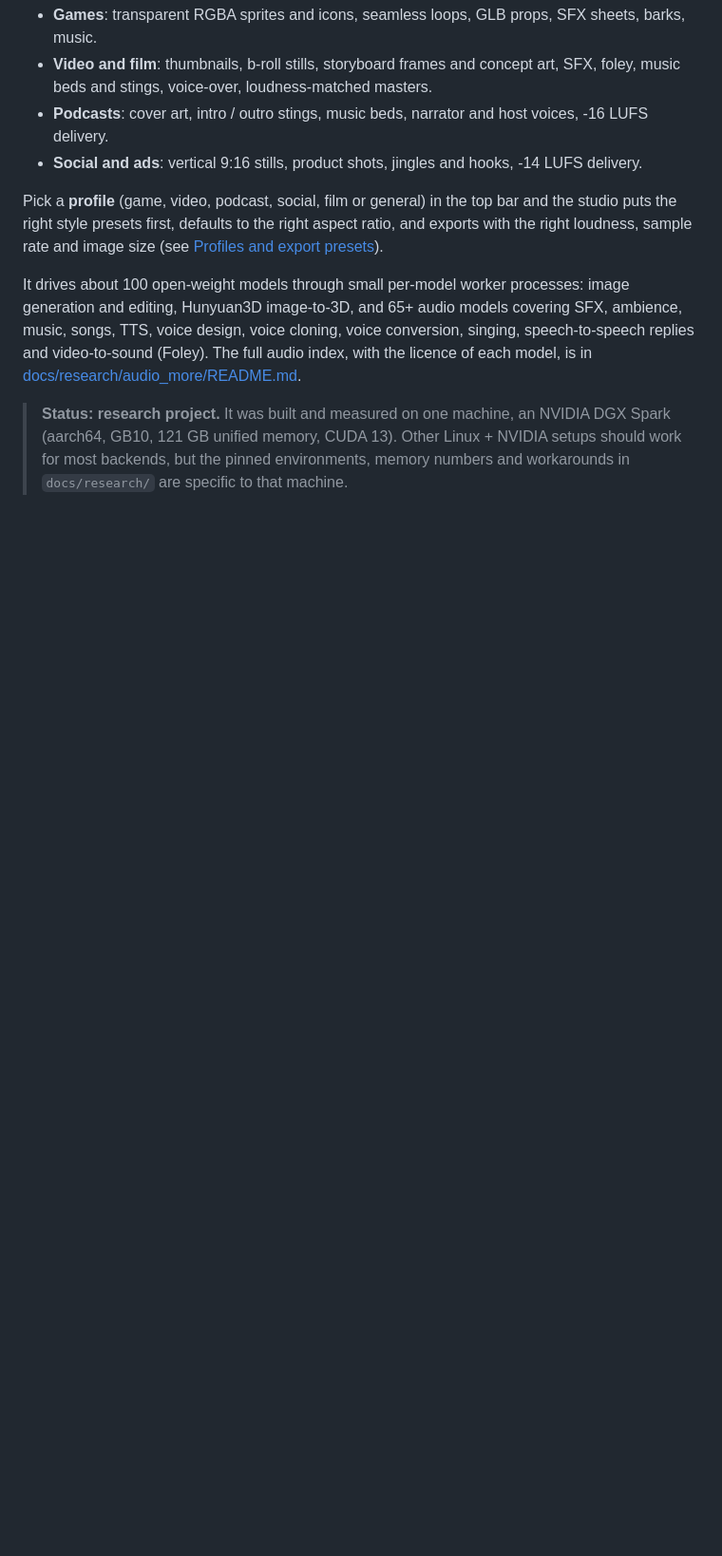
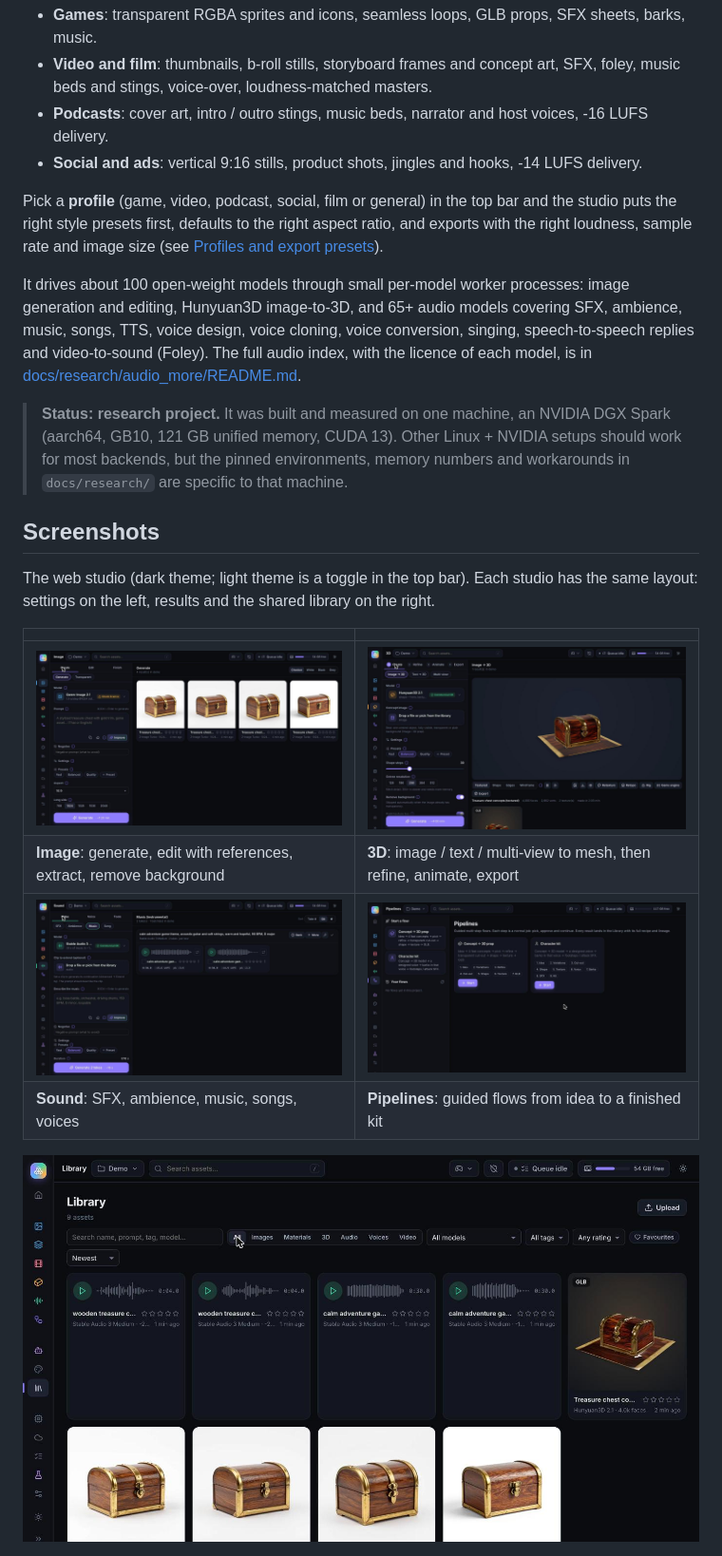
Before and after one commit to utain/open-asset-studio, a Markdown page: README.md, the part around one of its changes. Shown at 95% size. GitHub-like rendering; pictures changed too: docs/img/3d.jpg (added), docs/img/image.jpg (added), docs/img/library.jpg (added); blank space fills up the shorter version.

Commit message:
docs: add Studio screenshots with example results
Co-Authored-By: Claude Sonnet 5.5 <noreply@anthropic.com>

```diff
--- a/README.md
+++ b/README.md
@@ -22,3 +22,18 @@ licence of each model, is in [docs/research/audio_more/README.md](docs/research/
 > **Status: research project.** It was built and measured on one machine, an NVIDIA DGX Spark
 > (aarch64, GB10, 121 GB unified memory, CUDA 13). Other Linux + NVIDIA setups should work for most backends, but
 > the pinned environments, memory numbers and workarounds in `docs/research/` are specific to that machine.
+
+## Screenshots
+
+The web studio (dark theme; light theme is a toggle in the top bar). Each studio has the same layout: settings on the
+left, results and the shared library on the right.
+
+| | |
+|---|---|
+| ![Image studio: generate, edit, extract and remove backgrounds](docs/img/image.jpg) | ![3D studio: image or text to a textured GLB](docs/img/3d.jpg) |
+| **Image**: generate, edit with references, extract, remove background | **3D**: image / text / multi-view to mesh, then refine, animate, export |
+| ![Sound studio: SFX, ambience, music and songs](docs/img/sound.jpg) | ![Pipelines: guided multi-step flows](docs/img/pipelines.jpg) |
+| **Sound**: SFX, ambience, music, songs, voices | **Pipelines**: guided flows from idea to a finished kit |
+
+![Library: every result in one place, with filters, ratings and full recipes](docs/img/library.jpg)
+
```
Also changed, not shown: other parts of README.md (+5 -0 lines), docs/img/models.jpg (added).
